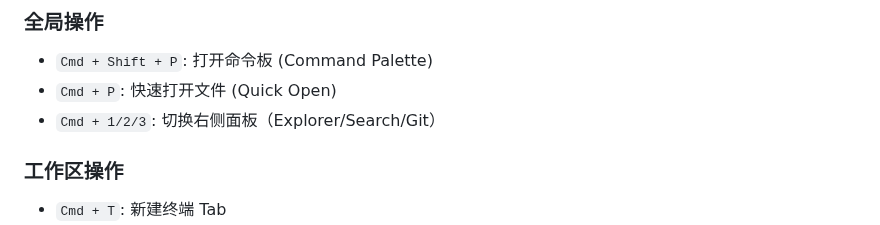
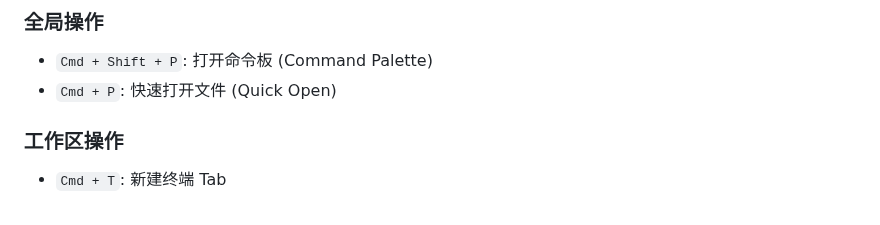
Before and after one commit to gitbobobo/tidyflow, a Markdown page: README.zh-CN.md, the part around the change. GitHub-like rendering.

```diff
--- a/README.zh-CN.md
+++ b/README.zh-CN.md
@@ -54,7 +54,6 @@ TidyFlow 采用现代化的**混合原生架构**：
 ### 全局操作
 - `Cmd + Shift + P`: 打开命令板 (Command Palette)
 - `Cmd + P`: 快速打开文件 (Quick Open)
-- `Cmd + 1/2/3`: 切换右侧面板（Explorer/Search/Git）
 
 ### 工作区操作
 - `Cmd + T`: 新建终端 Tab
```
Also changed, not shown: README.md (+0 -1 lines).
